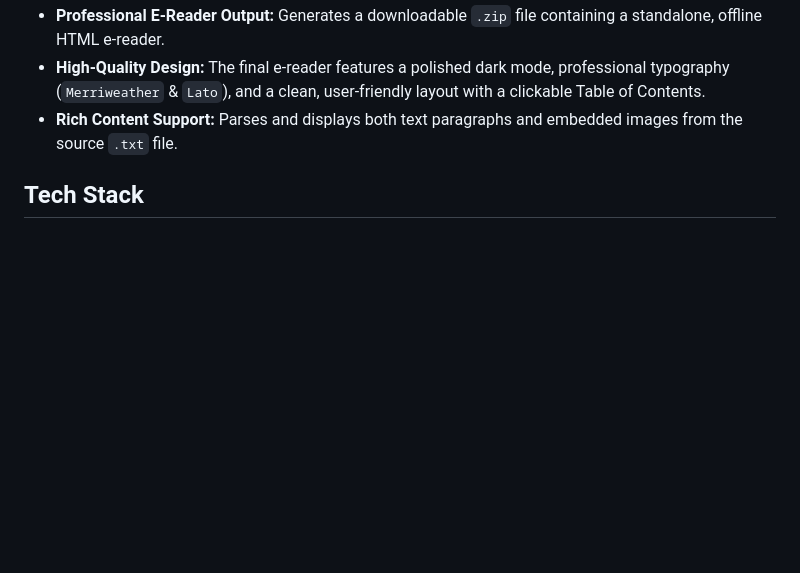
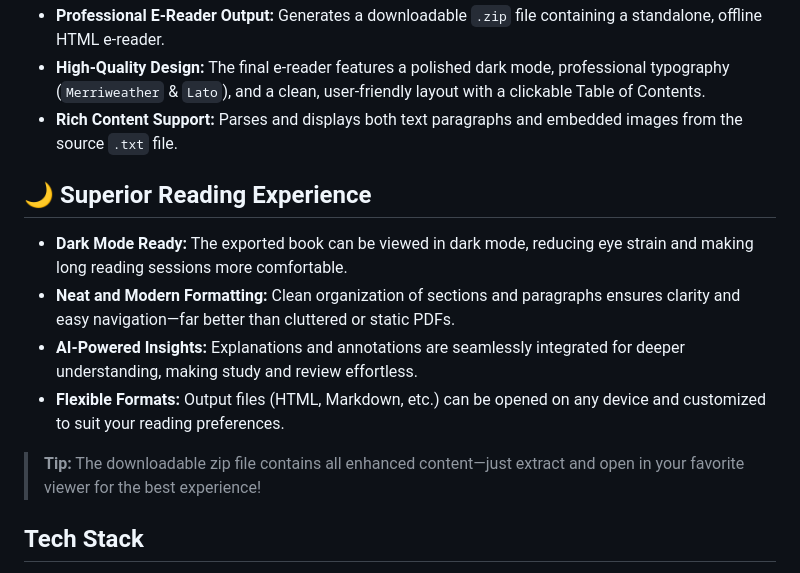
Before and after one commit to sambanatirumalasai/Clarif_AI, a Markdown page: README.md, the part around the change. Drawn GitHub-style; blank space fills up the shorter version.

```diff
--- a/README.md
+++ b/README.md
@@ -14,6 +14,15 @@ ClarifAI is more than just a document reader; it's a personal e-book **factory**
 * **Professional E-Reader Output:** Generates a downloadable `.zip` file containing a standalone, offline HTML e-reader.
 * **High-Quality Design:** The final e-reader features a polished dark mode, professional typography (`Merriweather` & `Lato`), and a clean, user-friendly layout with a clickable Table of Contents.
 * **Rich Content Support:** Parses and displays both text paragraphs and embedded images from the source `.txt` file.
+
+## 🌙 Superior Reading Experience
+
+- **Dark Mode Ready:** The exported book can be viewed in dark mode, reducing eye strain and making long reading sessions more comfortable.
+- **Neat and Modern Formatting:** Clean organization of sections and paragraphs ensures clarity and easy navigation—far better than cluttered or static PDFs.
+- **AI-Powered Insights:** Explanations and annotations are seamlessly integrated for deeper understanding, making study and review effortless.
+- **Flexible Formats:** Output files (HTML, Markdown, etc.) can be opened on any device and customized to suit your reading preferences.
+
+> **Tip:** The downloadable zip file contains all enhanced content—just extract and open in your favorite viewer for the best experience!
 
 ## Tech Stack
 
```
